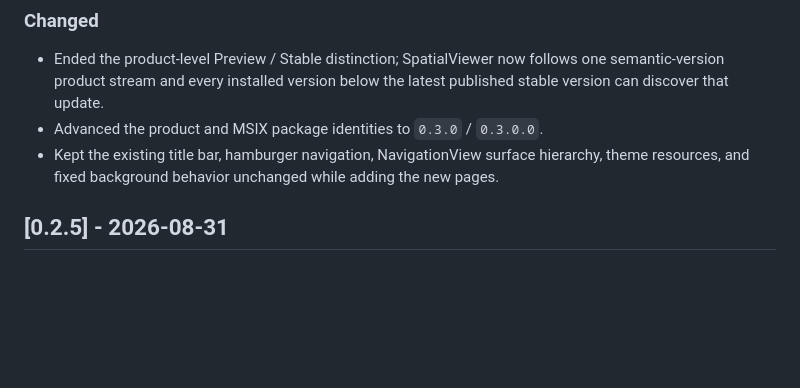
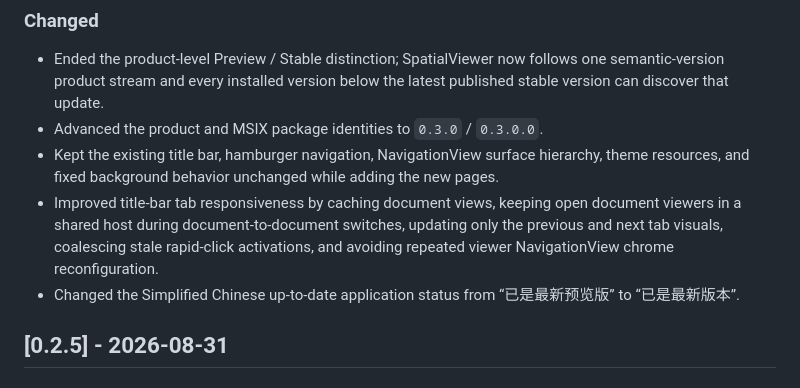
Before and after one commit to KiYouJyo/SpatialViewer, a Markdown page: CHANGELOG.md, the part around the change. Drawn GitHub-style; blank space fills up the shorter version.

Commit message:
Document v0.3 tab responsiveness work

```diff
--- a/CHANGELOG.md
+++ b/CHANGELOG.md
@@ -13,6 +13,8 @@
 - Ended the product-level Preview / Stable distinction; SpatialViewer now follows one semantic-version product stream and every installed version below the latest published stable version can discover that update.
 - Advanced the product and MSIX package identities to `0.3.0` / `0.3.0.0`.
 - Kept the existing title bar, hamburger navigation, NavigationView surface hierarchy, theme resources, and fixed background behavior unchanged while adding the new pages.
+- Improved title-bar tab responsiveness by caching document views, keeping open document viewers in a shared host during document-to-document switches, updating only the previous and next tab visuals, coalescing stale rapid-click activations, and avoiding repeated viewer NavigationView chrome reconfiguration.
+- Changed the Simplified Chinese up-to-date application status from “已是最新预览版” to “已是最新版本”.
 
 ## [0.2.5] - 2026-08-31
 
```
